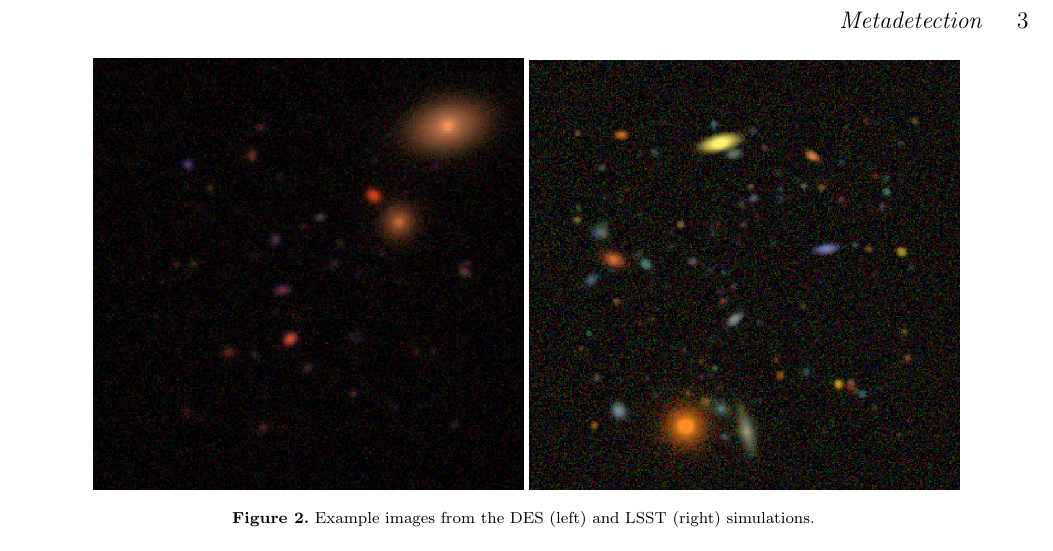
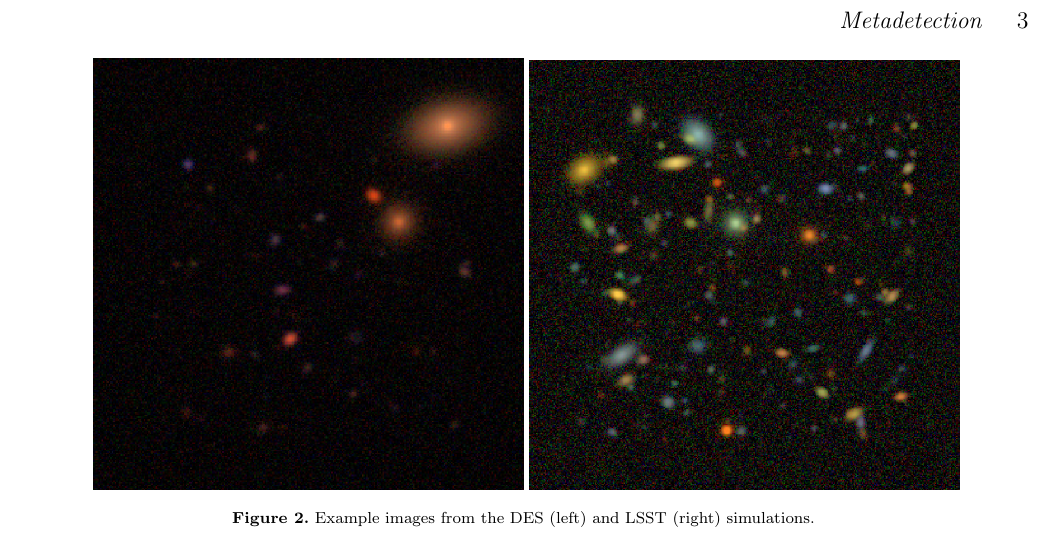
Before and after one commit to esheldon/metadetect-paper, a LaTeX paper (mdet.tex): part of page 3 of 3, cut so that both start at the same text. Compiled offline with pdfLaTeX; a LaTeX package or settings file that is missing is left out.

Commit message:
use fig from correct sim

```diff
--- a/mdet.tex
+++ b/mdet.tex
@@ -163,7 +163,7 @@ blah
 
 \begin{figure*}
     \includegraphics[width=0.9\columnwidth]{figures/des-rgb-000000-crop.png}
-    \includegraphics[width=0.9\columnwidth]{figures/lsst-rgb-000009-crop.png}
+    \includegraphics[width=0.9\columnwidth]{figures/lsst-rgb-000003-crop.png}
 
     \caption{Example images from the DES (left) and LSST (right) simulations.  \label{fig:simimages} }
 
```
Also changed, not shown: figures/lsst-rgb-000003-crop.png (added), figures/lsst-rgb-000009-crop.png (deleted).
